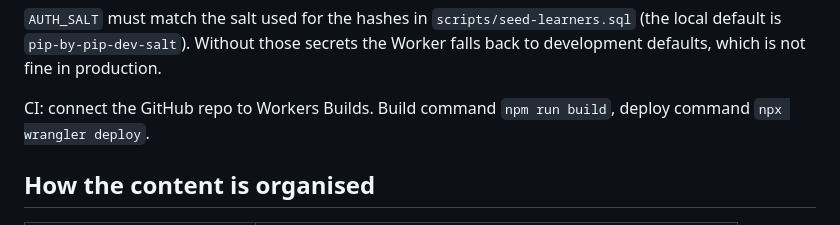
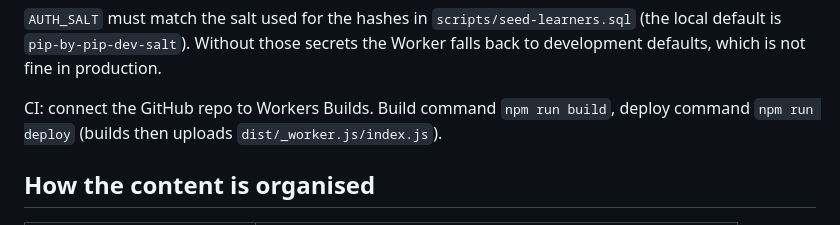
Before and after one commit to adraa/pip-by-pip, a Markdown page: README.md, the part around the change. GitHub-like rendering.

Commit message:
Align README deploy CI command with npm run deploy
Co-authored-by: dheepan.periasamy <dheepan.periasamy@gmail.com>

```diff
--- a/README.md
+++ b/README.md
@@ -55,7 +55,7 @@ npm run deploy
 
 `AUTH_SALT` must match the salt used for the hashes in `scripts/seed-learners.sql` (the local default is `pip-by-pip-dev-salt`). Without those secrets the Worker falls back to development defaults, which is not fine in production.
 
-CI: connect the GitHub repo to Workers Builds. Build command `npm run build`, deploy command `npx wrangler deploy`.
+CI: connect the GitHub repo to Workers Builds. Build command `npm run build`, deploy command `npm run deploy` (builds then uploads `dist/_worker.js/index.js`).
 
 ## How the content is organised
 
```
